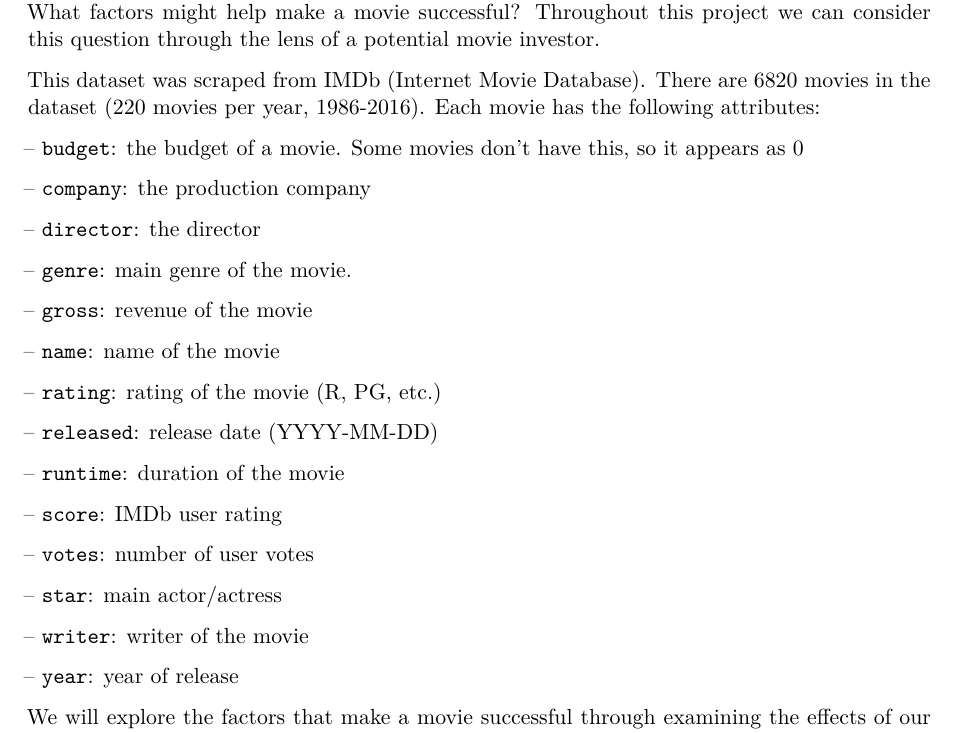
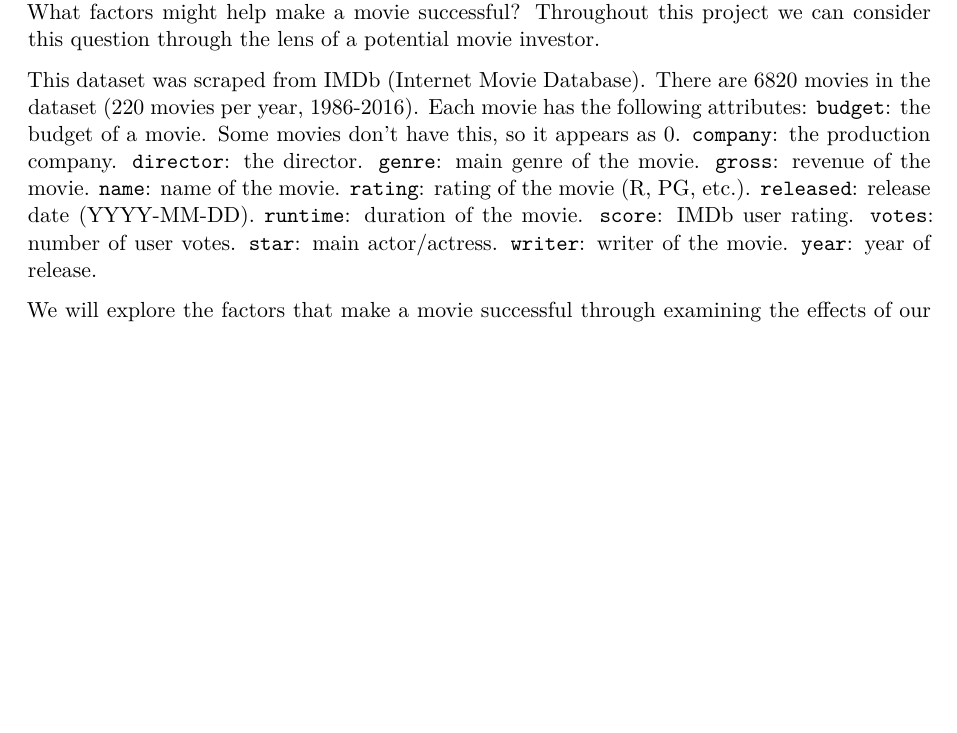
Before and after one commit to Yishany/Sta210-final-project-new, a Quarto document (finalproject.qmd): part of page 1 of 7, cut so that both start at the same text, the shorter picture padded with empty space. Rendered offline with R 4.5, knitr and Pandoc in place of Quarto, then LaTeX, with nearby package versions; some code elsewhere in the file could not run offline.

Commit message:
edited intro part

```diff
--- a/finalproject.qmd
+++ b/finalproject.qmd
@@ -29,34 +29,7 @@ data <- read_csv("data/movies.csv")
 With the rise in the age of information, the processing speeds of data are accelerated to impossible levels. One of the densest forms of media content out there is the transcription of words into pixels. A book that previously took 2 weeks to finish now fits in the span of 2 hours in the insanely digestible form of: movies. The movie industry is worth 95 billion dollars in the US alone, and indeed there is a great demand for quality movies. Though it is not easily apparent to tell what makes a movie great, there are some basic data that might help determine some of the factors of a great movie. We decided to try and tackle this heavy yet essential question. What factors might help make a movie successful? Throughout this project we can consider this question through the lens of a potential movie investor.
 
 This dataset was scraped from IMDb (Internet Movie Database). There are 6820 movies in the dataset (220 movies per year, 1986-2016). Each movie has the following attributes:
-
--- `budget`: the budget of a movie. Some movies don't have this, so it appears as 0
-
--- `company`: the production company
-
--- `director`: the director
-
--- `genre`: main genre of the movie.
-
--- `gross`: revenue of the movie
-
--- `name`: name of the movie
-
--- `rating`: rating of the movie (R, PG, etc.)
-
--- `released`: release date (YYYY-MM-DD)
-
--- `runtime`: duration of the movie
-
---  `score`: IMDb user rating
-
--- `votes`: number of user votes
-
--- `star`: main actor/actress
-
--- `writer`: writer of the movie
-
--- `year`: year of release
+`budget`: the budget of a movie. Some movies don't have this, so it appears as 0.  `company`: the production company.  `director`: the director.  `genre`: main genre of the movie.  `gross`: revenue of the movie.  `name`: name of the movie.  `rating`: rating of the movie (R, PG, etc.).  `released`: release date (YYYY-MM-DD).  `runtime`: duration of the movie.  `score`: IMDb user rating.  `votes`: number of user votes.  `star`: main actor/actress.  `writer`: writer of the movie.  `year`: year of release.
 
 We will explore the factors that make a movie successful through examining the effects of our variaables of interest: `gross`, `budget`, `genre`, `rating`,`score` `votes`, and `runtime` for individual movie.
 
```
Also changed, not shown: finalproject.pdf.
